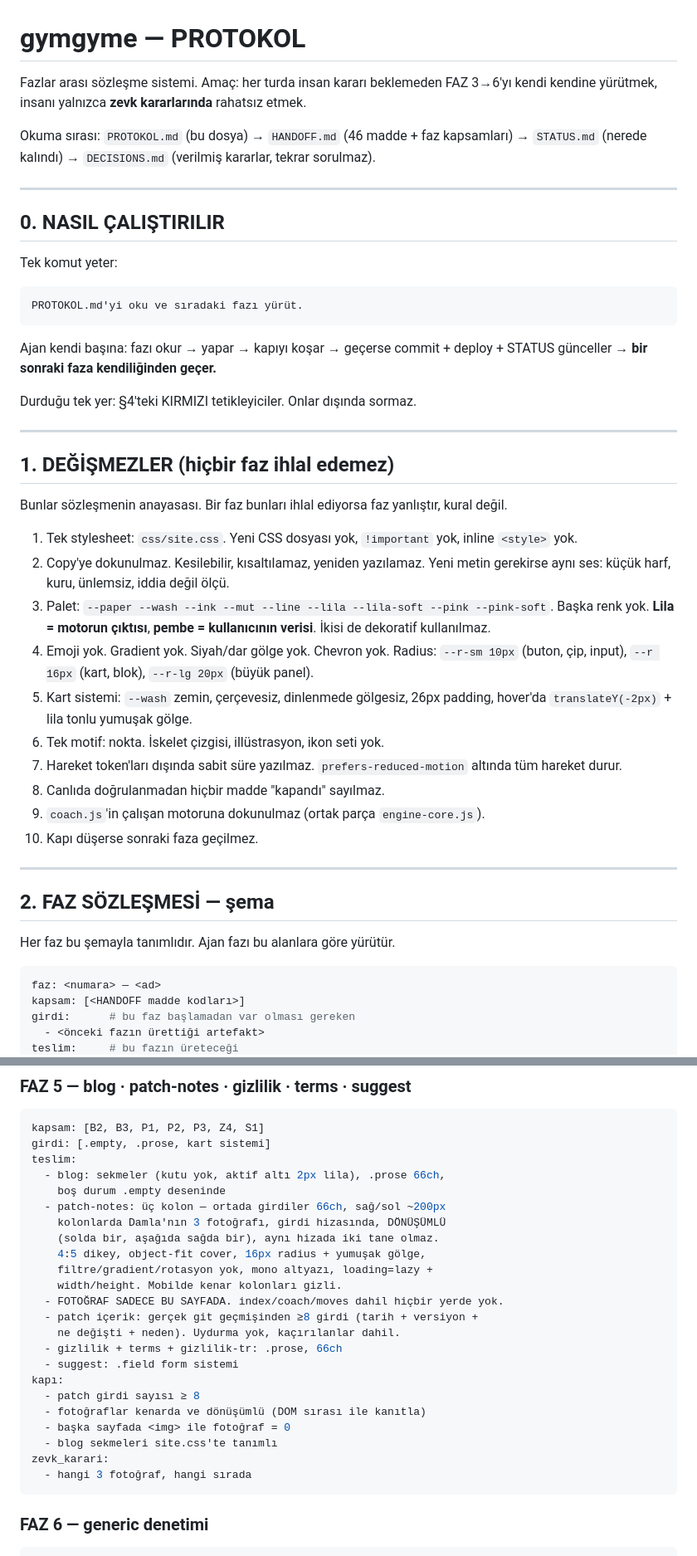
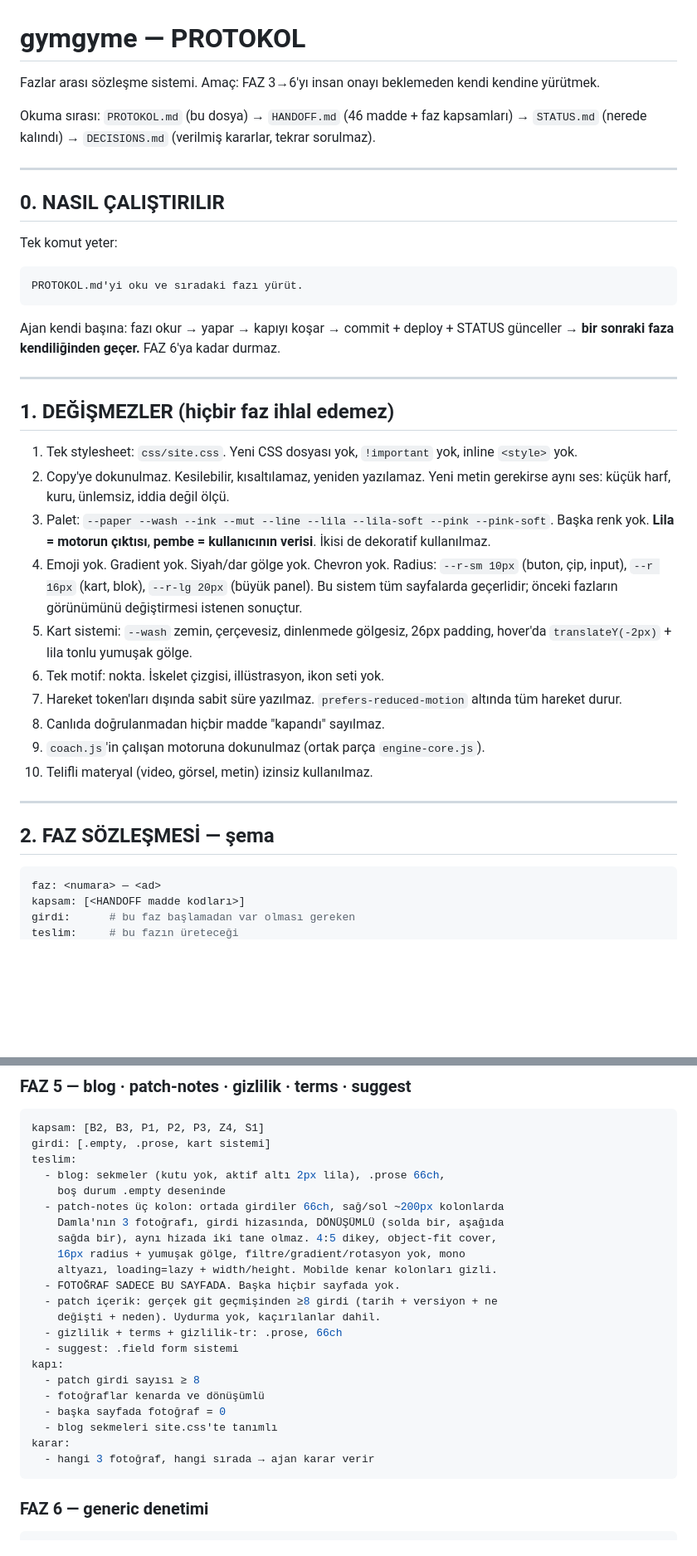
Before and after one commit to nosey-dewdrop/gymgyme, a Markdown page: PROTOKOL.md, 2 parts joined by grey strips. Shown at 83% size. Rendered like a GitHub page; blank space fills up the shorter version.

````diff
--- a/PROTOKOL.md
+++ b/PROTOKOL.md
@@ -1,8 +1,7 @@
 # gymgyme — PROTOKOL
 
-Fazlar arası sözleşme sistemi. Amaç: her turda insan kararı beklemeden
-FAZ 3→6'yı kendi kendine yürütmek, insanı yalnızca **zevk kararlarında**
-rahatsız etmek.
+Fazlar arası sözleşme sistemi. Amaç: FAZ 3→6'yı insan onayı beklemeden
+kendi kendine yürütmek.
 
 Okuma sırası: `PROTOKOL.md` (bu dosya) → `HANDOFF.md` (46 madde + faz
 kapsamları) → `STATUS.md` (nerede kalındı) → `DECISIONS.md` (verilmiş
@@ -18,17 +17,13 @@ Tek komut yeter:
 PROTOKOL.md'yi oku ve sıradaki fazı yürüt.
 ```
 
-Ajan kendi başına: fazı okur → yapar → kapıyı koşar → geçerse commit +
-deploy + STATUS günceller → **bir sonraki faza kendiliğinden geçer.**
-
-Durduğu tek yer: §4'teki KIRMIZI tetikleyiciler. Onlar dışında sormaz.
+Ajan kendi başına: fazı okur → yapar → kapıyı koşar → commit + deploy +
+STATUS günceller → **bir sonraki faza kendiliğinden geçer.** FAZ 6'ya
+kadar durmaz.
 
 ---
 
 ## 1. DEĞİŞMEZLER (hiçbir faz ihlal edemez)
-
-Bunlar sözleşmenin anayasası. Bir faz bunları ihlal ediyorsa faz yanlıştır,
-kural değil.
 
 1. Tek stylesheet: `css/site.css`. Yeni CSS dosyası yok, `!important` yok,
    inline `<style>` yok.
@@ -40,7 +35,8 @@ kural değil.
    kullanıcının verisi**. İkisi de dekoratif kullanılmaz.
 4. Emoji yok. Gradient yok. Siyah/dar gölge yok. Chevron yok.
    Radius: `--r-sm 10px` (buton, çip, input), `--r 16px` (kart, blok),
-   `--r-lg 20px` (büyük panel).
+   `--r-lg 20px` (büyük panel). Bu sistem tüm sayfalarda geçerlidir;
+   önceki fazların görünümünü değiştirmesi istenen sonuçtur.
 5. Kart sistemi: `--wash` zemin, çerçevesiz, dinlenmede gölgesiz,
    26px padding, hover'da `translateY(-2px)` + lila tonlu yumuşak gölge.
 6. Tek motif: nokta. İskelet çizgisi, illüstrasyon, ikon seti yok.
@@ -48,17 +44,14 @@ kural değil.
    `prefers-reduced-motion` altında tüm hareket durur.
 8. Canlıda doğrulanmadan hiçbir madde "kapandı" sayılmaz.
 9. `coach.js`'in çalışan motoruna dokunulmaz (ortak parça `engine-core.js`).
-10. Kapı düşerse sonraki faza geçilmez.
+10. Telifli materyal (video, görsel, metin) izinsiz kullanılmaz.
 
 ---
 
 ## 2. FAZ SÖZLEŞMESİ — şema
 
-Her faz bu şemayla tanımlıdır. Ajan fazı bu alanlara göre yürütür.
-
 ```yaml
 faz: <numara> — <ad>
 kapsam: [<HANDOFF madde kodları>]
 girdi:      # bu faz başlamadan var olması gereken
-  - <önceki fazın ürettiği artefakt>
 teslim:     # bu fazın üreteceği
@@ -242,24 +228,23 @@ girdi: [.empty, .prose, kart sistemi]
 teslim:
   - blog: sekmeler (kutu yok, aktif altı 2px lila), .prose 66ch,
     boş durum .empty deseninde
-  - patch-notes: üç kolon — ortada girdiler 66ch, sağ/sol ~200px
-    kolonlarda Damla'nın 3 fotoğrafı, girdi hizasında, DÖNÜŞÜMLÜ
-    (solda bir, aşağıda sağda bir), aynı hizada iki tane olmaz.
-    4:5 dikey, object-fit cover, 16px radius + yumuşak gölge,
-    filtre/gradient/rotasyon yok, mono altyazı, loading=lazy +
-    width/height. Mobilde kenar kolonları gizli.
-  - FOTOĞRAF SADECE BU SAYFADA. index/coach/moves dahil hiçbir yerde yok.
-  - patch içerik: gerçek git geçmişinden ≥8 girdi (tarih + versiyon +
-    ne değişti + neden). Uydurma yok, kaçırılanlar dahil.
+  - patch-notes üç kolon: ortada girdiler 66ch, sağ/sol ~200px kolonlarda
+    Damla'nın 3 fotoğrafı, girdi hizasında, DÖNÜŞÜMLÜ (solda bir, aşağıda
+    sağda bir), aynı hizada iki tane olmaz. 4:5 dikey, object-fit cover,
+    16px radius + yumuşak gölge, filtre/gradient/rotasyon yok, mono
+    altyazı, loading=lazy + width/height. Mobilde kenar kolonları gizli.
+  - FOTOĞRAF SADECE BU SAYFADA. Başka hiçbir sayfada yok.
+  - patch içerik: gerçek git geçmişinden ≥8 girdi (tarih + versiyon + ne
+    değişti + neden). Uydurma yok, kaçırılanlar dahil.
   - gizlilik + terms + gizlilik-tr: .prose, 66ch
   - suggest: .field form sistemi
 kapı:
   - patch girdi sayısı ≥ 8
-  - fotoğraflar kenarda ve dönüşümlü (DOM sırası ile kanıtla)
-  - başka sayfada <img> ile fotoğraf = 0
+  - fotoğraflar kenarda ve dönüşümlü
+  - başka sayfada fotoğraf = 0
   - blog sekmeleri site.css'te tanımlı
-zevk_karari:
-  - hangi 3 fotoğraf, hangi sırada
+karar:
+  - hangi 3 fotoğraf, hangi sırada → ajan karar verir
 ```
 
 ### FAZ 6 — generic denetimi
````
Also changed, not shown: other parts of PROTOKOL.md (+76 -90 lines), YOL-HARITASI.md (+82 -78 lines).
